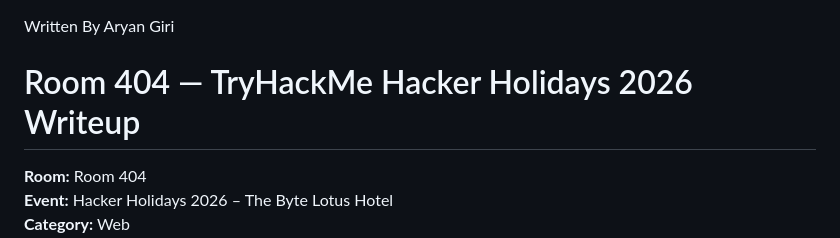
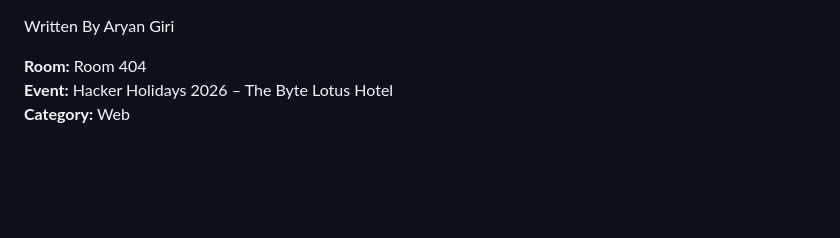
Before and after one commit to giriaryan694-a11y/AryterLog, a Markdown page: posts/thm-room-404-hacker-holidays-2026.md, the part around the change. Rendered like a GitHub page; blank space fills up the shorter version.

```diff
--- a/posts/thm-room-404-hacker-holidays-2026.md
+++ b/posts/thm-room-404-hacker-holidays-2026.md
@@ -1,6 +1,4 @@
 Written By Aryan Giri
-
-# Room 404 — TryHackMe Hacker Holidays 2026 Writeup
 
 **Room:** Room 404
 **Event:** Hacker Holidays 2026 – The Byte Lotus Hotel
```
